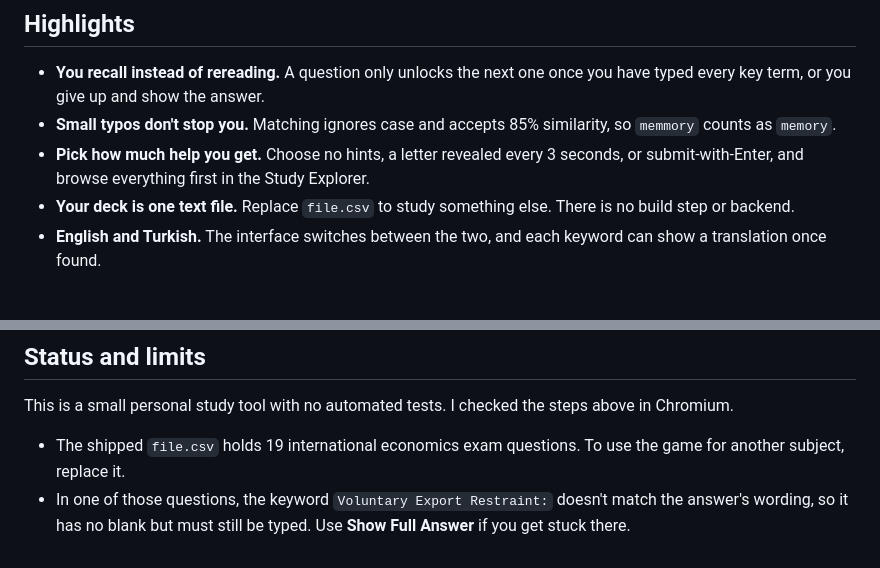
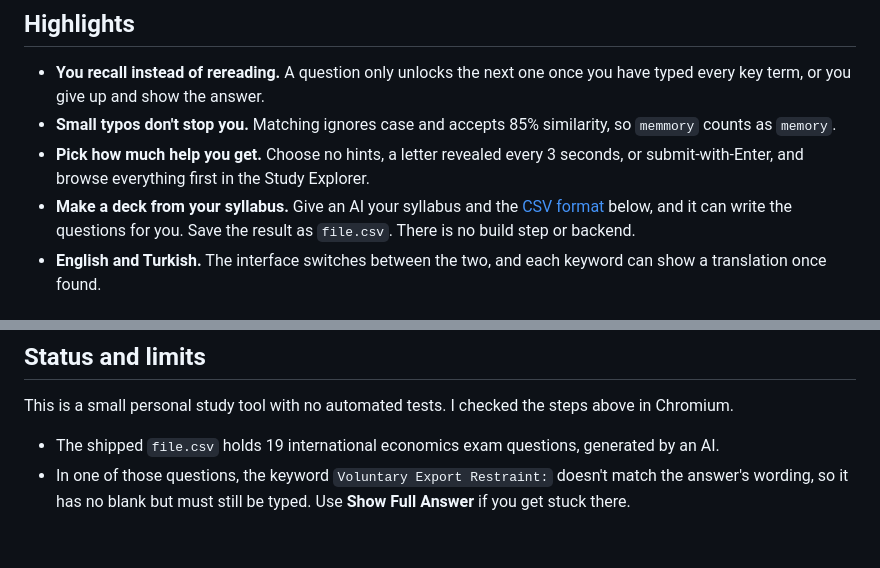
Before and after one commit to IvanSevill/exam-keywords-game, a Markdown page: README.md, 2 parts joined by grey strips. Drawn GitHub-style.

Commit message:
docs: explain AI-generated decks

```diff
--- a/README.md
+++ b/README.md
@@ -13,7 +13,7 @@ A browser game for memorizing exam answers: it blanks the key terms in each answ
 - **You recall instead of rereading.** A question only unlocks the next one once you have typed every key term, or you give up and show the answer.
 - **Small typos don't stop you.** Matching ignores case and accepts 85% similarity, so `memmory` counts as `memory`.
 - **Pick how much help you get.** Choose no hints, a letter revealed every 3 seconds, or submit-with-Enter, and browse everything first in the Study Explorer.
-- **Your deck is one text file.** Replace `file.csv` to study something else. There is no build step or backend.
+- **Make a deck from your syllabus.** Give an AI your syllabus and the [CSV format](#write-your-own-deck) below, and it can write the questions for you. Save the result as `file.csv`. There is no build step or backend.
 - **English and Turkish.** The interface switches between the two, and each keyword can show a translation once found.
 
 ## Run it locally
@@ -64,5 +64,5 @@ Each keyword should appear in the answer word for word. Otherwise it isn't blank
 
 This is a small personal study tool with no automated tests. I checked the steps above in Chromium.
 
-- The shipped `file.csv` holds 19 international economics exam questions. To use the game for another subject, replace it.
+- The shipped `file.csv` holds 19 international economics exam questions, generated by an AI.
 - In one of those questions, the keyword `Voluntary Export Restraint:` doesn't match the answer's wording, so it has no blank but must still be typed. Use **Show Full Answer** if you get stuck there.
```
